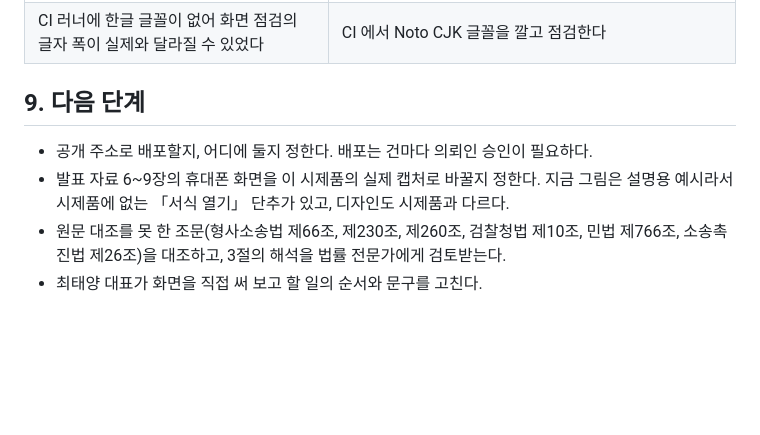
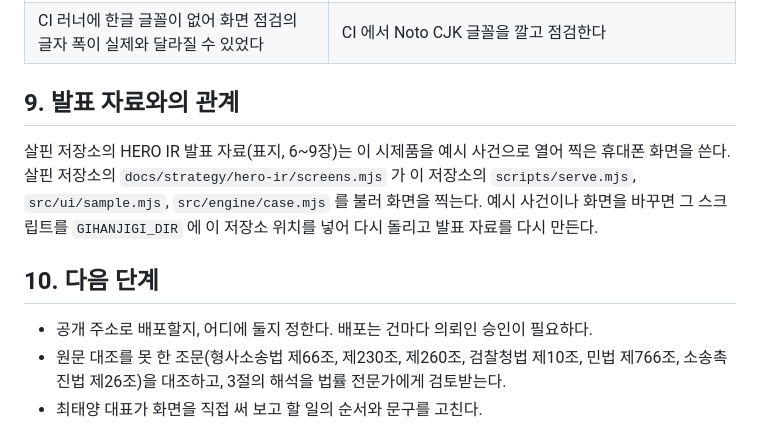
Before and after one commit to BudongJW/gihanjigi, a Markdown page: docs/시제품-설명.md, the part around the change. Rendered like a GitHub page; blank space fills up the shorter version.

Commit message:
사업소개서 휴대폰 화면을 기한지기 시제품 실제 캡처로 바꿈
- screens.mjs 가 시제품을 예시 사건으로 열어 찍고 휴대폰 테두리를 씌운다. 설명용으로 그린 screens.html 은 지웠다
- 표지와 8장은 불송치 이의신청 기한(2027.1.7)과 계산 과정, 6장은 대출 사기 예시의 지금 할 일, 7장은 확인 필요와 확정이 섞인 사건 기록, 9장은 은행과 수사의 지금 단계가 함께 보이는 진행 현황이다
- 앱은 430px 폭으로 열어 테두리 안에 줄여 넣었다. 화면마다 자르는 비율은 screens/crop.json 에 적고 build.mjs 가 읽는다
- 장 아래 출처 줄을 시제품 실제 화면으로 고치고, 7장에는 캡처 이미지 AI 읽기가 연결 전이라고 적었다
- 초안의 그림 설명, 디자인 개선 문서 7절, 제출 준비 문서, 시제품 문서와 CLAUDE.md 를 맞췄다

Co-Authored-By: Claude Opus 5.5 <noreply@anthropic.com>
Claude-Session: https://claude.ai/code/session_01VPNLk2aekbRvUgdCuoSQkA

```diff
--- a/docs/시제품-설명.md
+++ b/docs/시제품-설명.md
@@ -135,11 +135,16 @@ HERO IR 사업소개서에 적은 기능을 실제로 눌러 볼 수 있게 만
 | 사건을 다른 기기로 옮기거나 보관할 방법이 없었다 | 사건 파일 내려받기와 불러오기를 넣었다 |
 | CI 러너에 한글 글꼴이 없어 화면 점검의 글자 폭이 실제와 달라질 수 있었다 | CI 에서 Noto CJK 글꼴을 깔고 점검한다 |
 
-## 9. 다음 단계
+## 9. 발표 자료와의 관계
+
+살핀 저장소의 HERO IR 발표 자료(표지, 6~9장)는 이 시제품을 예시 사건으로 열어 찍은 휴대폰 화면을 쓴다.
+살핀 저장소의 `docs/strategy/hero-ir/screens.mjs` 가 이 저장소의 `scripts/serve.mjs`, `src/ui/sample.mjs`,
+`src/engine/case.mjs` 를 불러 화면을 찍는다. 예시 사건이나 화면을 바꾸면 그 스크립트를 `GIHANJIGI_DIR` 에 이
+저장소 위치를 넣어 다시 돌리고 발표 자료를 다시 만든다.
+
+## 10. 다음 단계
 
 - 공개 주소로 배포할지, 어디에 둘지 정한다. 배포는 건마다 의뢰인 승인이 필요하다.
-- 발표 자료 6~9장의 휴대폰 화면을 이 시제품의 실제 캡처로 바꿀지 정한다. 지금 그림은 설명용 예시라서
-  시제품에 없는 「서식 열기」 단추가 있고, 디자인도 시제품과 다르다.
 - 원문 대조를 못 한 조문(형사소송법 제66조, 제230조, 제260조, 검찰청법 제10조, 민법 제766조, 소송촉진법
   제26조)을 대조하고, 3절의 해석을 법률 전문가에게 검토받는다.
 - 최태양 대표가 화면을 직접 써 보고 할 일의 순서와 문구를 고친다.
```
Also changed, not shown: CLAUDE.md (+3 -0 lines).
